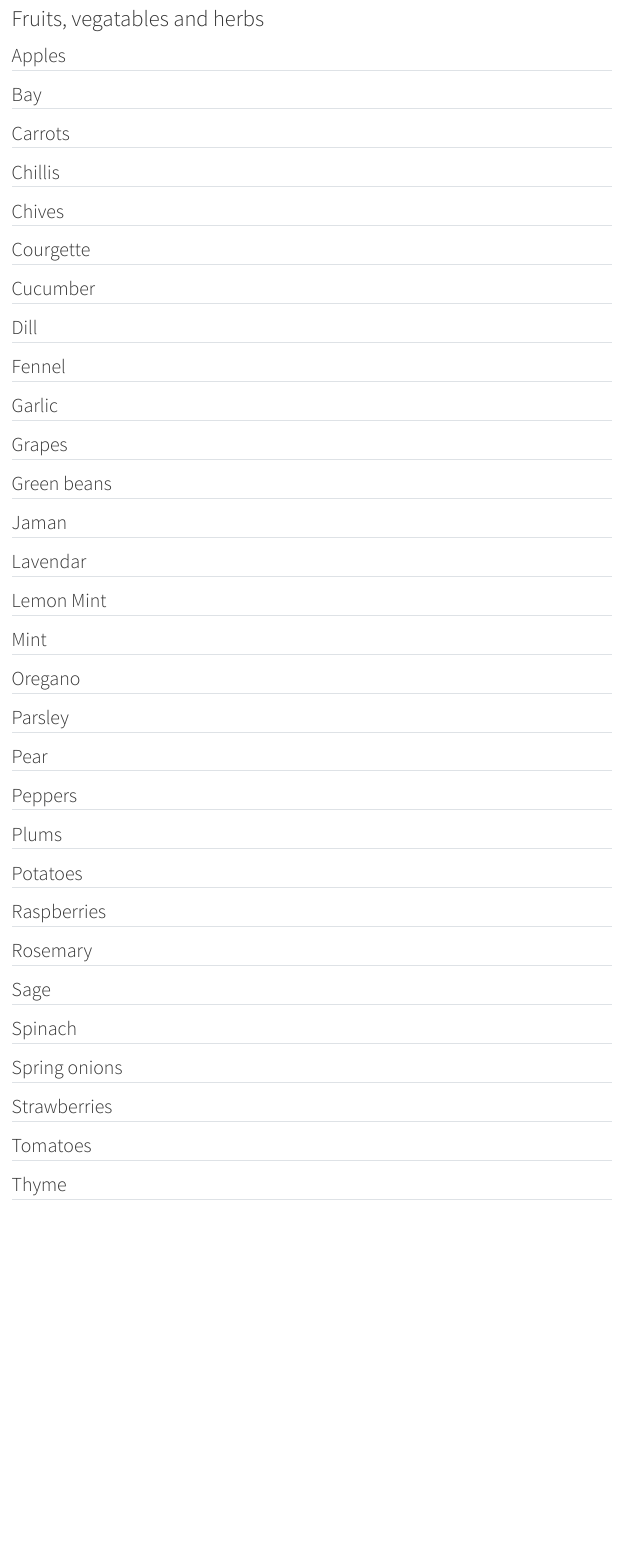
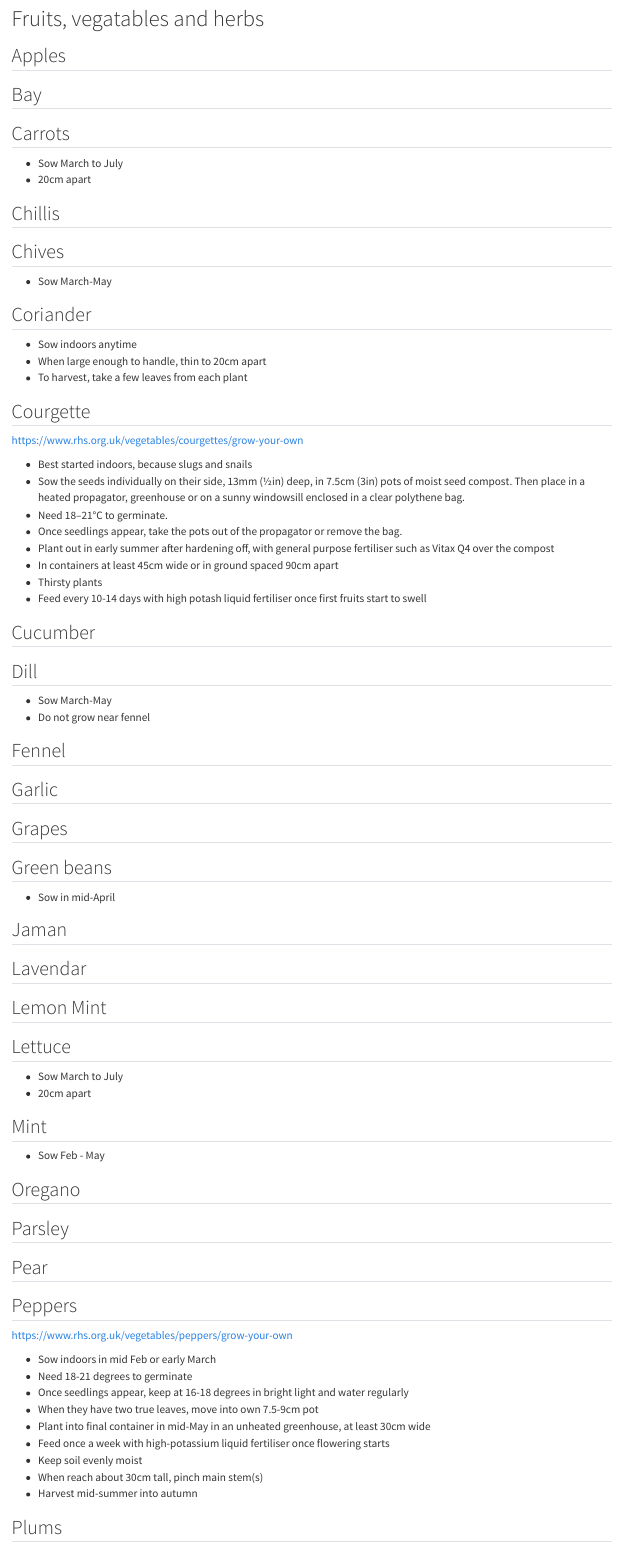
Before and after one commit to AnyaJade/garden, a Quarto document (fruit-veg-herbs.qmd): the page in a window 1100 px wide, from its top. Rendered offline with R 4.5, knitr and Pandoc in place of Quarto, with nearby package versions.

Commit message:
adding some info

```diff
--- a/fruit-veg-herbs.qmd
+++ b/fruit-veg-herbs.qmd
@@ -6,15 +6,40 @@
 
 ## Carrots
 
+- Sow March to July
+- 20cm apart
+
 ## Chillis
 
 ## Chives
 
+- Sow March-May
+
+## Coriander
+
+- Sow indoors anytime
+- When large enough to handle, thin to 20cm apart
+- To harvest, take a few leaves from each plant
+
 ## Courgette
+
+https://www.rhs.org.uk/vegetables/courgettes/grow-your-own
+
+- Best started indoors, because slugs and snails
+- Sow the seeds individually on their side, 13mm (½in) deep, in 7.5cm (3in) pots of moist seed compost. Then place in a heated propagator, greenhouse or on a sunny windowsill enclosed in a clear polythene bag.
+- Need 18–21°C to germinate.
+- Once seedlings appear, take the pots out of the propagator or remove the bag.
+- Plant out in early summer after hardening off, with general purpose fertiliser such as Vitax Q4 over the compost
+- In containers at least 45cm wide or in ground spaced 90cm apart
+- Thirsty plants
+- Feed every 10-14 days with high potash liquid fertiliser once first fruits start to swell
 
 ## Cucumber
 
 ## Dill
+
+- Sow March-May
+- Do not grow near fennel
 
 ## Fennel
 
@@ -24,13 +49,22 @@
 
 ## Green beans
 
+- Sow in mid-April
+
 ## Jaman
 
 ## Lavendar
 
 ## Lemon Mint
 
+## Lettuce
+
+- Sow March to July
+- 20cm apart
+
 ## Mint
+
+- Sow Feb - May
 
 ## Oregano
 
@@ -40,3 +74,14 @@
 
 ## Peppers
 
+https://www.rhs.org.uk/vegetables/peppers/grow-your-own
+
+- Sow indoors in mid Feb or early March
+- Need 18-21 degrees to germinate
+- Once seedlings appear, keep at 16-18 degrees in bright light and water regularly
+- When they have two true leaves, move into own 7.5-9cm pot
+- Plant into final container in mid-May in an unheated greenhouse, at least 30cm wide
+- Feed once a week with high-potassium liquid fertiliser once flowering starts
+- Keep soil evenly moist
+- When reach about 30cm tall, pinch main stem(s)
+- Harvest mid-summer into autumn
```
Also changed, not shown: outdoor.qmd (+7 -0 lines), fruit-veg-herbs.qmd (18 more changed lines).
